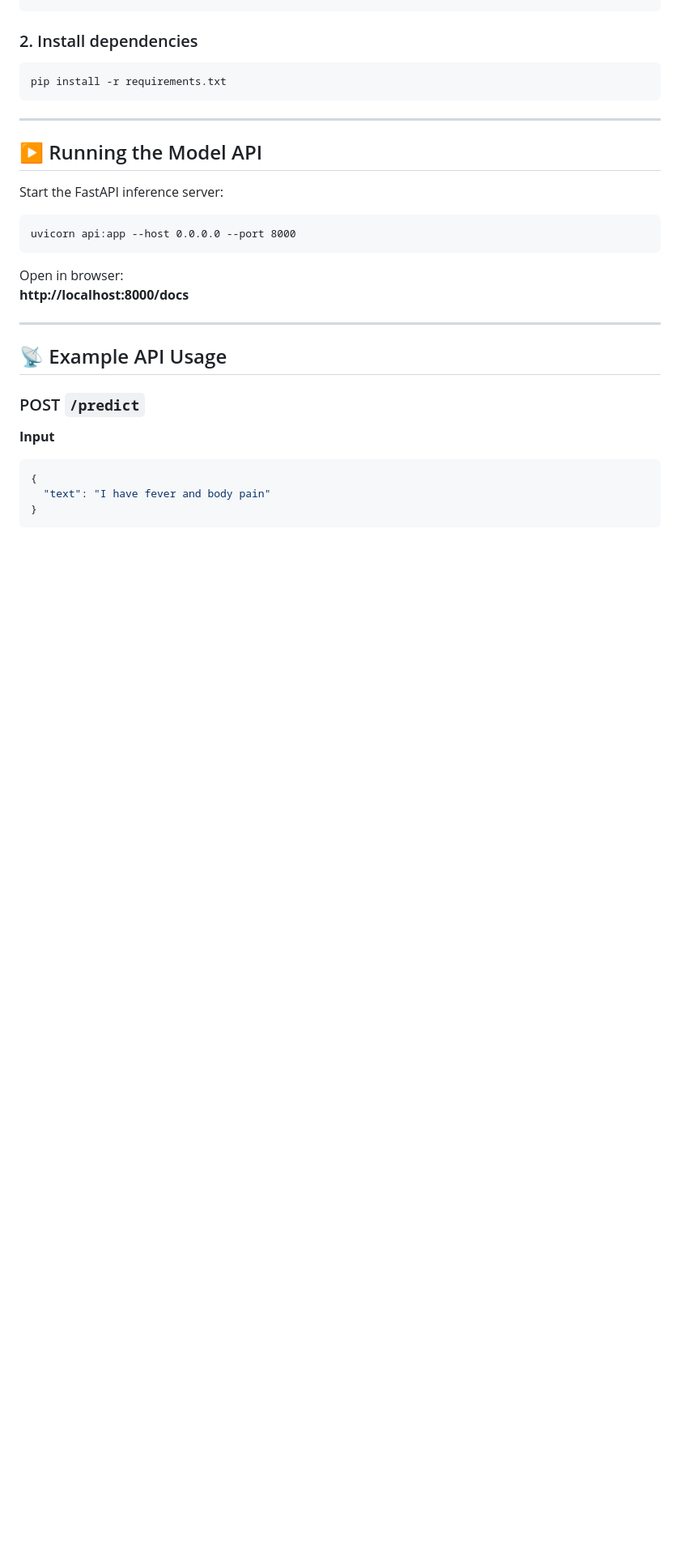
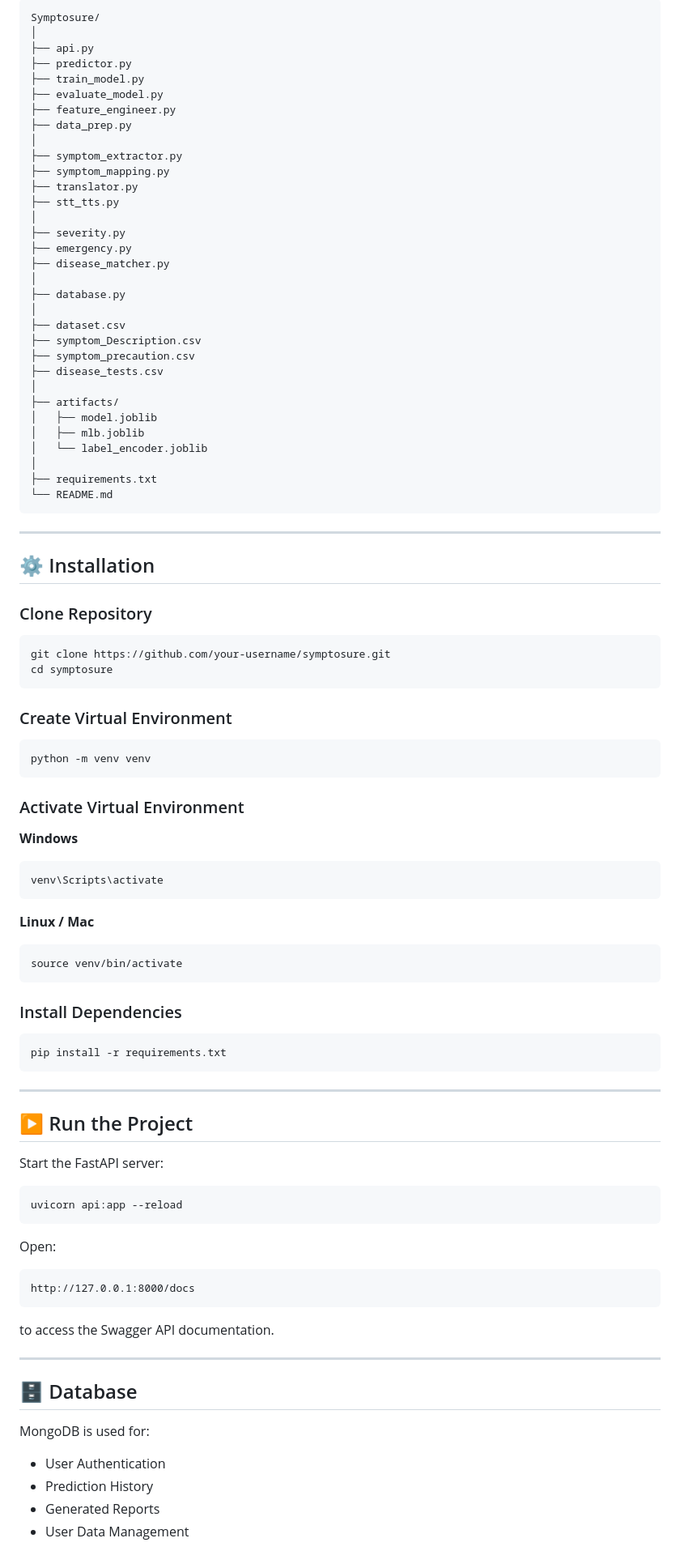
Before and after one commit to Akshaya9806/SymptoSure, a Markdown page: README.md, the part around one of its changes. Shown at 81% size. Drawn GitHub-style; blank space fills up the shorter version.

````diff
--- a/README.md
+++ b/README.md
@@ -63,32 +134,101 @@ cd symptom-checker-ml
+```text
+Symptosure/
+│
+├── api.py
+├── predictor.py
+├── train_model.py
+├── evaluate_model.py
+├── feature_engineer.py
+├── data_prep.py
+│
+├── symptom_extractor.py
+├── symptom_mapping.py
+├── translator.py
+├── stt_tts.py
+│
+├── severity.py
+├── emergency.py
+├── disease_matcher.py
+│
+├── database.py
+│
+├── dataset.csv
+├── symptom_Description.csv
+├── symptom_precaution.csv
+├── disease_tests.csv
+│
+├── artifacts/
+│   ├── model.joblib
+│   ├── mlb.joblib
+│   └── label_encoder.joblib
+│
+├── requirements.txt
+└── README.md
 ```
 
-### 2. Install dependencies
+---
+
+## ⚙️ Installation
+
+### Clone Repository
+
+```bash
+git clone https://github.com/your-username/symptosure.git
+cd symptosure
 ```
+
+### Create Virtual Environment
+
+```bash
+python -m venv venv
+```
+
+### Activate Virtual Environment
+
+**Windows**
+
+```bash
+venv\Scripts\activate
+```
+
+**Linux / Mac**
+
+```bash
+source venv/bin/activate
+```
+
+### Install Dependencies
+
+```bash
 pip install -r requirements.txt
 ```
 
 ---
 
-## ▶️ Running the Model API
+## ▶️ Run the Project
 
-Start the FastAPI inference server:
-```
-uvicorn api:app --host 0.0.0.0 --port 8000
+Start the FastAPI server:
+
+```bash
+uvicorn api:app --reload
 ```
 
-Open in browser:
-**http://localhost:8000/docs**
+Open:
+
+```text
+http://127.0.0.1:8000/docs
+```
+
+to access the Swagger API documentation.
 
 ---
 
-## 📡 Example API Usage
+## 🗄️ Database
 
-### POST `/predict`
+MongoDB is used for:
 
-**Input**
-```json
-{
-  "text": "I have fever and body pain"
-}
-```
+- User Authentication
+- Prediction History
+- Generated Reports
+- User Data Management
 
````
Also changed, not shown: other parts of README.md (+137 -103 lines).
